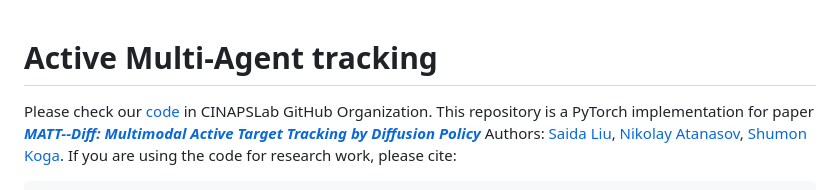
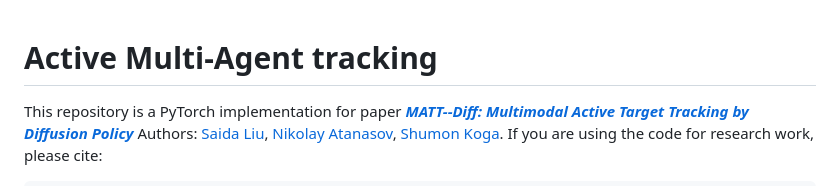
Before and after one commit to CINAPSLab/MATT-Diff, a Markdown page: README.md, the part around the change. Drawn GitHub-style.

Commit message:
Remove GitHub code link from README
Removed the link to the GitHub code repository.

```diff
--- a/README.md
+++ b/README.md
@@ -1,6 +1,5 @@
 # Active Multi-Agent tracking
 
-Please check our [code](https://github.com/CINAPSLab/MATT-Diff.git) in CINAPSLab GitHub Organization.
 This repository is a PyTorch implementation for paper ***[MATT--Diff: Multimodal Active Target Tracking by Diffusion Policy](https://arxiv.org/pdf/2511.11931)***
 Authors: [Saida Liu](https://saidaliu27.github.io/), [Nikolay Atanasov](https://natanaso.github.io/), [Shumon Koga](https://shumon0423.github.io/).
 If you are using the code for research work, please cite:
```
